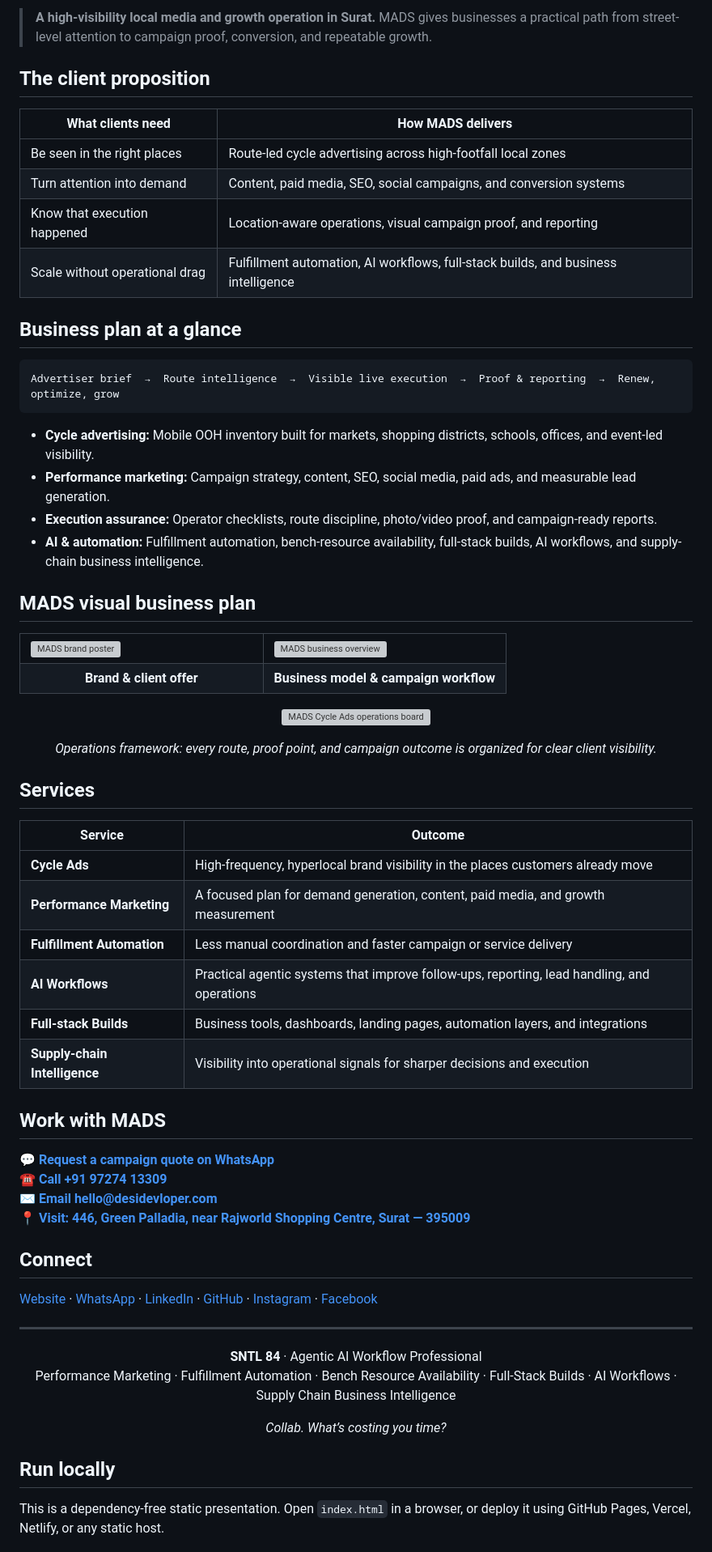
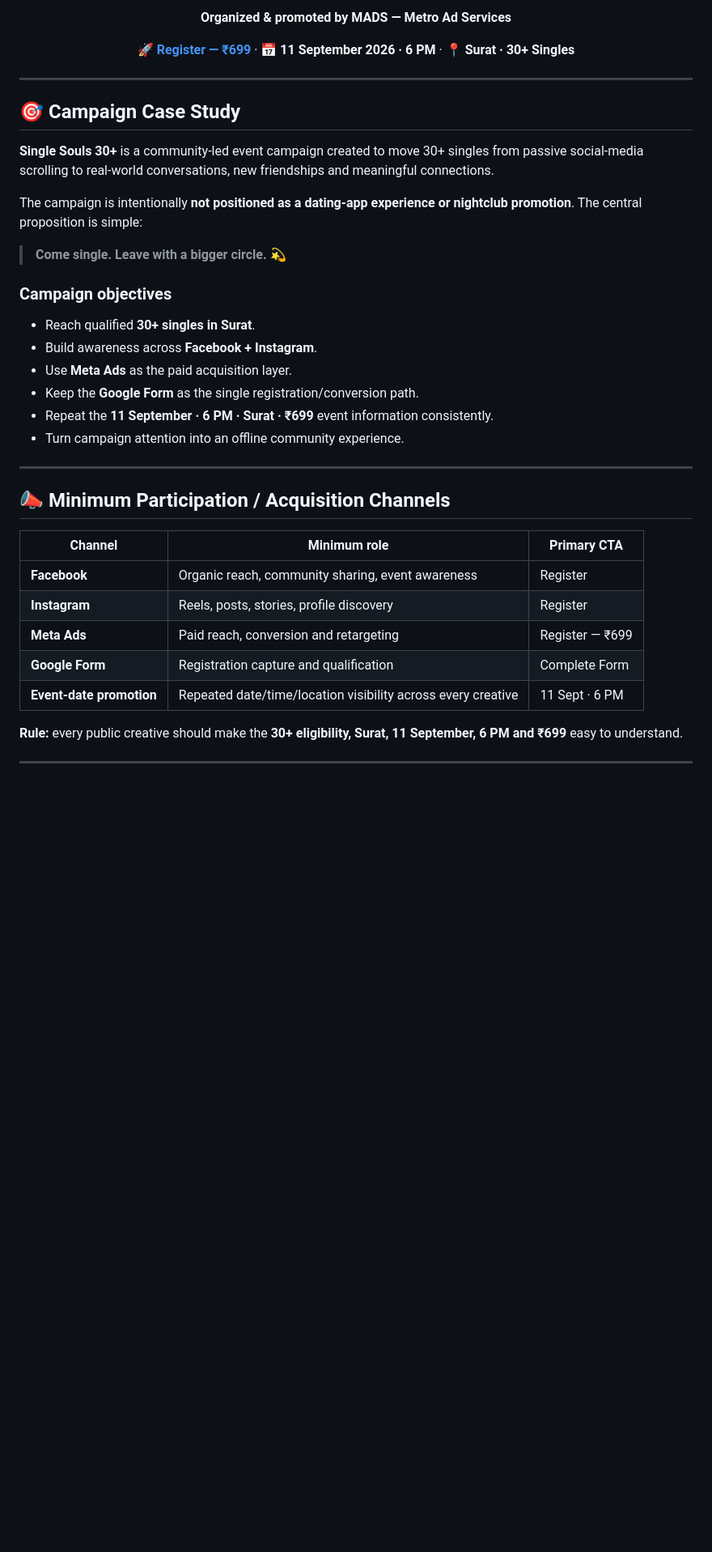
Before and after one commit to SNTL84/mads-metro-ad-services, a Markdown page: README.md, the part around one of its changes. Shown at 81% size. GitHub-like rendering; blank space fills up the shorter version; grey boxes are pictures that could not be loaded.

Commit message:
feat: upgrade Single Souls 30+ README with Q&A and promotional layout

````diff
--- a/README.md
+++ b/README.md
@@ -15,73 +7,42 @@
 
-> **A high-visibility local media and growth operation in Surat.** MADS gives businesses a practical path from street-level attention to campaign proof, conversion, and repeatable growth.
+**Organized & promoted by MADS — Metro Ad Services**
 
-## The client proposition
+[**🚀 Register — ₹699**](https://docs.google.com/forms/d/e/1FAIpQLSd6RmDWBQxDglKGcFGIZ0T7MI8HL2vAGVqa5hShJKb4_Nn7cg/viewform?pli=1) · **📅 11 September 2026 · 6 PM** · **📍 Surat · 30+ Singles**
 
-| What clients need | How MADS delivers |
-| --- | --- |
-| Be seen in the right places | Route-led cycle advertising across high-footfall local zones |
-| Turn attention into demand | Content, paid media, SEO, social campaigns, and conversion systems |
-| Know that execution happened | Location-aware operations, visual campaign proof, and reporting |
-| Scale without operational drag | Fulfillment automation, AI workflows, full-stack builds, and business intelligence |
-
-## Business plan at a glance
-
-```text
-Advertiser brief  →  Route intelligence  →  Visible live execution  →  Proof & reporting  →  Renew, optimize, grow
-```
-
-- **Cycle advertising:** Mobile OOH inventory built for markets, shopping districts, schools, offices, and event-led visibility.
-- **Performance marketing:** Campaign strategy, content, SEO, social media, paid ads, and measurable lead generation.
-- **Execution assurance:** Operator checklists, route discipline, photo/video proof, and campaign-ready reports.
-- **AI & automation:** Fulfillment automation, bench-resource availability, full-stack builds, AI workflows, and supply-chain business intelligence.
-
-## MADS visual business plan
-
-<table>
-  <tr>
-    <td width="50%"><img src="https://raw.githubusercontent.com/SNTL84/mads-metro-ad-services/main/assets/mads-cycle-ads-brand-poster.jpg" alt="MADS brand poster" /></td>
-    <td width="50%"><img src="https://raw.githubusercontent.com/SNTL84/mads-metro-ad-services/main/assets/mads-cycle-ads-business-overview.jpg" alt="MADS business overview" /></td>
-  </tr>
-  <tr>
-    <td align="center"><strong>Brand & client offer</strong></td>
-    <td align="center"><strong>Business model & campaign workflow</strong></td>
-  </tr>
-</table>
-
-<p align="center">
-  <img src="https://raw.githubusercontent.com/SNTL84/mads-metro-ad-services/main/assets/mads-cycle-ads-operations-board.jpg" alt="MADS Cycle Ads operations board" width="100%" />
-</p>
-<p align="center"><em>Operations framework: every route, proof point, and campaign outcome is organized for clear client visibility.</em></p>
-
-## Services
-
-| Service | Outcome |
-| --- | --- |
-| **Cycle Ads** | High-frequency, hyperlocal brand visibility in the places customers already move |
-| **Performance Marketing** | A focused plan for demand generation, content, paid media, and growth measurement |
-| **Fulfillment Automation** | Less manual coordination and faster campaign or service delivery |
-| **AI Workflows** | Practical agentic systems that improve follow-ups, reporting, lead handling, and operations |
-| **Full-stack Builds** | Business tools, dashboards, landing pages, automation layers, and integrations |
-| **Supply-chain Intelligence** | Visibility into operational signals for sharper decisions and execution |
-
-## Work with MADS
-
-<p>
-  <a href="https://wa.me/919727413309?text=Hi%20MADS%2C%20I%20want%20a%20campaign%20quote."><strong>💬 Request a campaign quote on WhatsApp</strong></a><br />
-  <a href="tel:+919727413309"><strong>☎ Call +91 97274 13309</strong></a><br />
-  <a href="mailto:hello@desidevloper.com"><strong>✉ Email hello@desidevloper.com</strong></a><br />
-  <a href="https://www.google.com/maps/search/?api=1&query=446%2C%20Green%20Palladia%2C%20Near%20Rajworld%20Shopping%20Centre%2C%20Surat%20395009"><strong>📍 Visit: 446, Green Palladia, near Rajworld Shopping Centre, Surat — 395009</strong></a>
-</p>
-
-## Connect
-
-[Website](https://desidevloper.com) · [WhatsApp](https://wa.me/919727413309) · [LinkedIn](https://linkedin.com/in/sntl2784) · [GitHub](https://github.com/SNTL84) · [Instagram](https://www.instagram.com/desibiztrade) · [Facebook](https://www.facebook.com/profile.php?id=61590635113330)
+</div>
 
 ---
 
-<p align="center"><strong>SNTL 84</strong> · Agentic AI Workflow Professional<br />Performance Marketing · Fulfillment Automation · Bench Resource Availability · Full-Stack Builds · AI Workflows · Supply Chain Business Intelligence</p>
-<p align="center"><em>Collab. What’s costing you time?</em></p>
+## 🎯 Campaign Case Study
 
-## Run locally
+**Single Souls 30+** is a community-led event campaign created to move 30+ singles from passive social-media scrolling to real-world conversations, new friendships and meaningful connections.
 
-This is a dependency-free static presentation. Open `index.html` in a browser, or deploy it using GitHub Pages, Vercel, Netlify, or any static host.
+The campaign is intentionally **not positioned as a dating-app experience or nightclub promotion**. The central proposition is simple:
+
+> **Come single. Leave with a bigger circle. 💫**
+
+### Campaign objectives
+
+- Reach qualified **30+ singles in Surat**.
+- Build awareness across **Facebook + Instagram**.
+- Use **Meta Ads** as the paid acquisition layer.
+- Keep the **Google Form** as the single registration/conversion path.
+- Repeat the **11 September · 6 PM · Surat · ₹699** event information consistently.
+- Turn campaign attention into an offline community experience.
+
+---
+
+## 📣 Minimum Participation / Acquisition Channels
+
+| Channel | Minimum role | Primary CTA |
+|---|---|---|
+| **Facebook** | Organic reach, community sharing, event awareness | Register |
+| **Instagram** | Reels, posts, stories, profile discovery | Register |
+| **Meta Ads** | Paid reach, conversion and retargeting | Register — ₹699 |
+| **Google Form** | Registration capture and qualification | Complete Form |
+| **Event-date promotion** | Repeated date/time/location visibility across every creative | 11 Sept · 6 PM |
+
+**Rule:** every public creative should make the **30+ eligibility, Surat, 11 September, 6 PM and ₹699** easy to understand.
+
+---
+
````
Also changed, not shown: other parts of README.md (+183 -12 lines).
